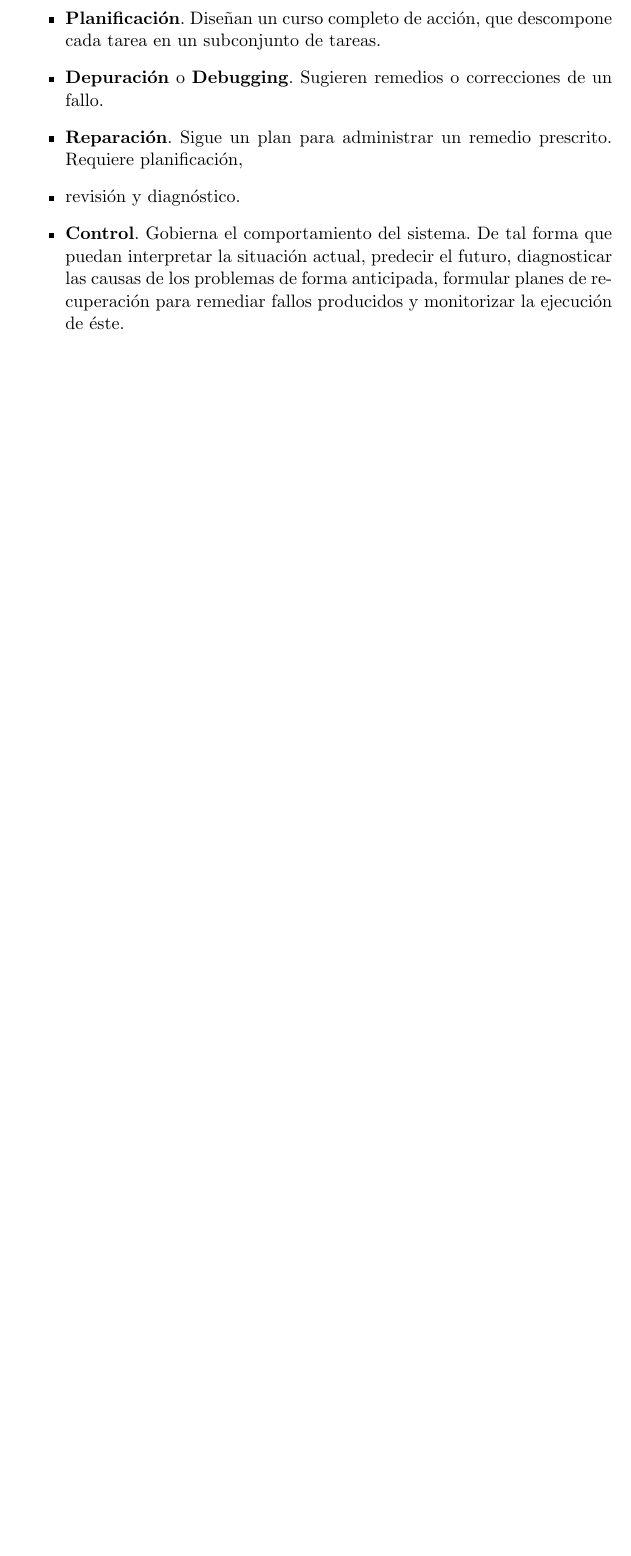
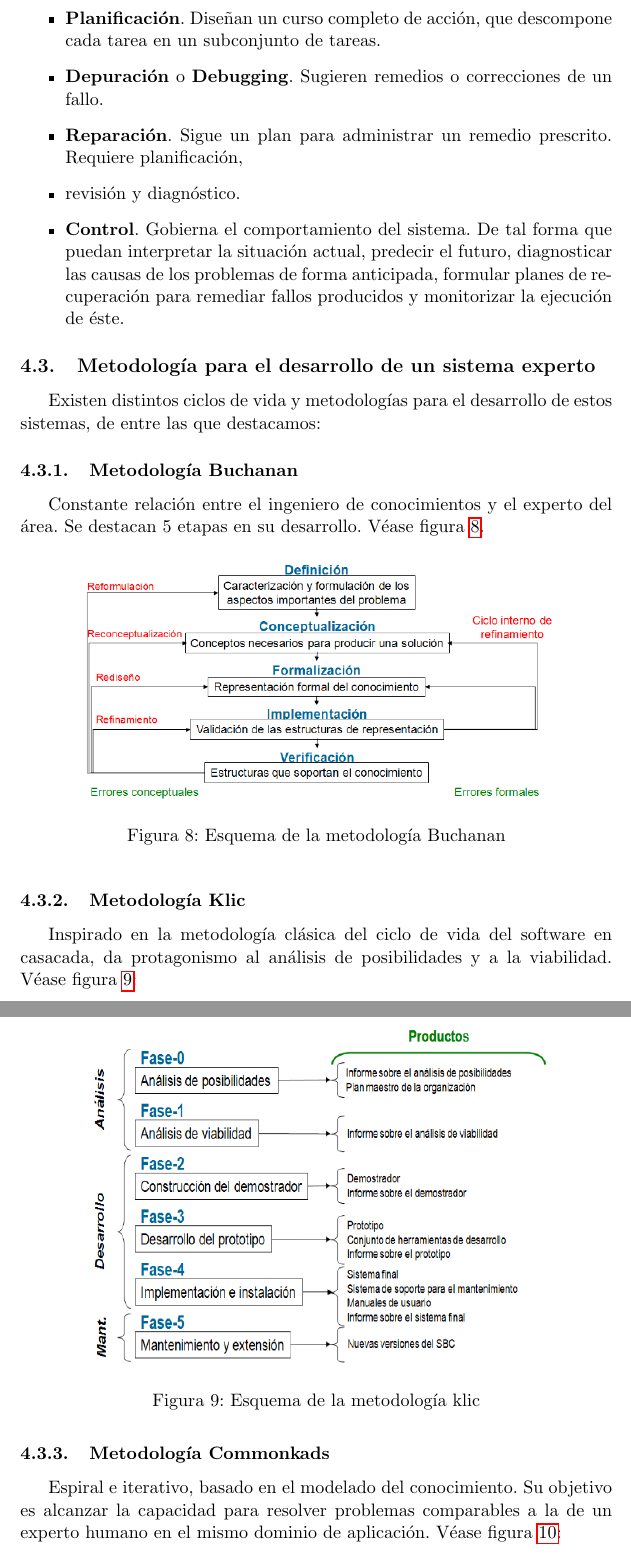
Before and after one commit to balonc/tex, a LaTeX document (Computación/Inteligencia artificial/ia.tex): part of page 20 of 20 before the commit and two parts of pages 21 and 22 of 24 after it, the two joined at a grey line, cut so that both start at the same text, the shorter picture padded with empty space. Compiled offline with pdfLaTeX.

Commit message:
Metodología para el desarrollo de un sistema experto

```diff
--- a/Computación/Inteligencia artificial/ia.tex
+++ b/Computación/Inteligencia artificial/ia.tex
@@ -731,3 +731,38 @@
             formular planes de recuperación para remediar fallos producidos y monitorizar la ejecución de éste.
         \end{itemize}
 
+    \subsection{Metodología para el desarrollo de un sistema experto}
+
+        Existen distintos ciclos de vida y metodologías para el desarrollo de estos sistemas, de
+        entre las que destacamos:
+
+        \subsubsection{Metodología Buchanan}
+
+            Constante relación entre el ingeniero de conocimientos y el experto del área.
+            Se destacan 5 etapas en su desarrollo. Véase figura \ref{buchanan}.
+
+            \begin{figure}[htp]
+                \centering
+                \includegraphics[width=0.8\textwidth]{resources/buchanan.png}
+                \caption{Esquema de la metodología Buchanan}
+                \label{buchanan}
+            \end{figure}
+
+        \subsubsection{Metodología Klic}
+
+            Inspirado en la metodología clásica del ciclo de vida del software en casacada,
+            da protagonismo al análisis de posibilidades y a la viabilidad. Véase figura
+            \ref{klic}:
+
+            \begin{figure}[htp]
+                \centering
+                \includegraphics[width=0.8\textwidth]{resources/klic.png}
+                \caption{Esquema de la metodología klic}
+                \label{klic}
+            \end{figure}
+
+        \subsubsection{Metodología Commonkads}
+
+            Espiral e iterativo, basado en el modelado del conocimiento. Su objetivo es
+            alcanzar la capacidad para resolver problemas comparables a la de un experto
+            humano en el mismo dominio de aplicación. Véase figura \ref{commonkads00}:
```
Also changed, not shown: Computación/Inteligencia artificial/resources/buchanan.png (added), Computación/Inteligencia artificial/resources/commonkads00.png (added), Computación/Inteligencia artificial/resources/commonkads01.png (added), Computación/Inteligencia artificial/resources/klic.png (added), Computación/Inteligencia artificial/resources/mike.png (added), Computación/Inteligencia artificial/ia.tex (55 more changed lines).
